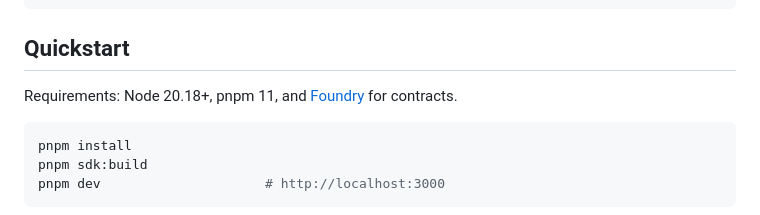
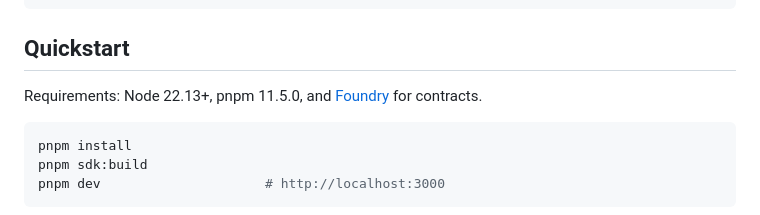
Before and after one commit to TheWeirdDee/lastdollar, a Markdown page: README.md, the part around the change. Rendered like a GitHub page.

Commit message:
Align documented Node runtime with pnpm

````diff
--- a/README.md
+++ b/README.md
@@ -60,7 +60,7 @@ docs              Documentation rendered on the site
 
 ## Quickstart
 
-Requirements: Node 20.18+, pnpm 11, and [Foundry](https://getfoundry.sh) for contracts.
+Requirements: Node 22.13+, pnpm 11.5.0, and [Foundry](https://getfoundry.sh) for contracts.
 
 ```sh
 pnpm install
````
Also changed, not shown: docs/deployment.md (+1 -1 lines).
